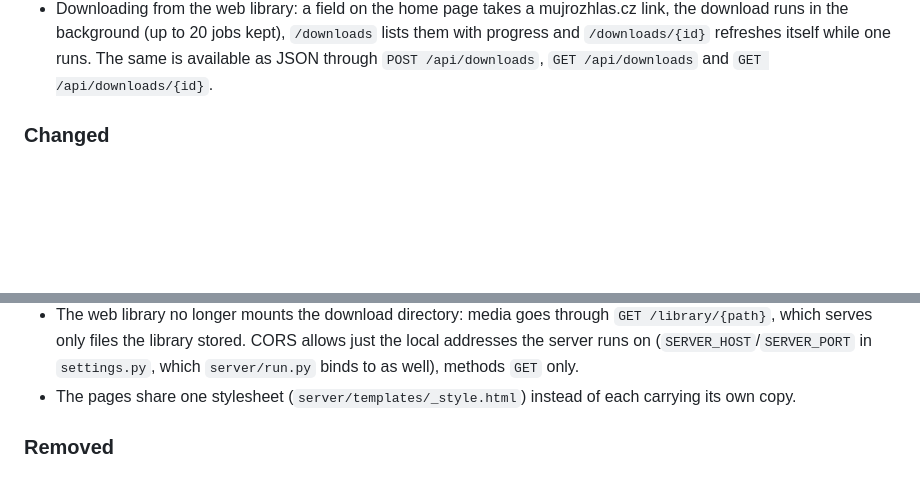
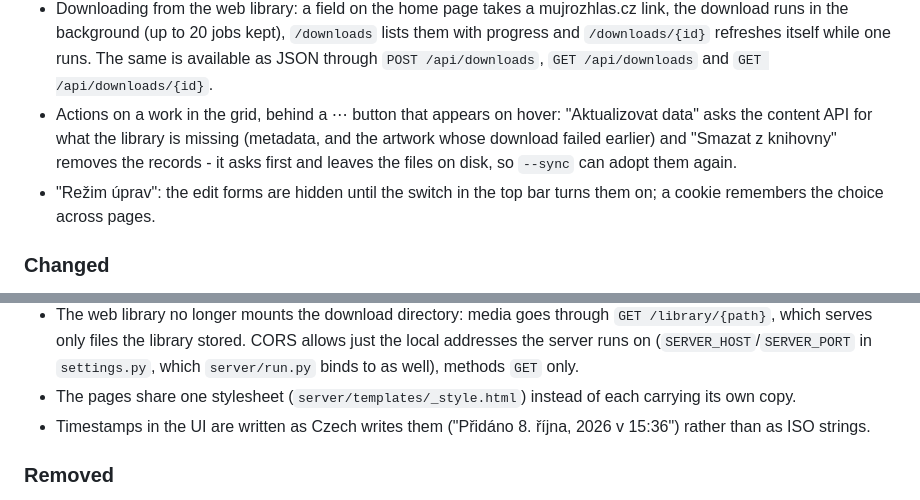
Before and after one commit to klimanek/cro-dl, a Markdown page: CHANGELOG.md, 2 parts joined by grey strips. GitHub-like rendering; blank space fills up the shorter version.

Commit message:
docs: changelog for the card actions, edit mode and Czech dates

```diff
--- a/CHANGELOG.md
+++ b/CHANGELOG.md
@@ -43,6 +43,13 @@
   `/downloads` lists them with progress and `/downloads/{id}` refreshes itself
   while one runs. The same is available as JSON through `POST /api/downloads`,
   `GET /api/downloads` and `GET /api/downloads/{id}`.
+- Actions on a work in the grid, behind a ⋯ button that appears on hover:
+  "Aktualizovat data" asks the content API for what the library is missing
+  (metadata, and the artwork whose download failed earlier) and "Smazat
+  z knihovny" removes the records - it asks first and leaves the files on disk,
+  so `--sync` can adopt them again.
+- "Režim úprav": the edit forms are hidden until the switch in the top bar turns
+  them on; a cookie remembers the choice across pages.
 
 ### Changed
 - Removed the legacy `crodl/tools/scrap.py` module (module-level global
@@ -75,6 +82,8 @@
   `settings.py`, which `server/run.py` binds to as well), methods `GET` only.
 - The pages share one stylesheet (`server/templates/_style.html`) instead of
   each carrying its own copy.
+- Timestamps in the UI are written as Czech writes them ("Přidáno 8. října, 2026
+  v 15:36") rather than as ISO strings.
 
 ### Removed
 - `crodl/persistence/` and `crodl/tools/sync.py`, superseded by the single
```
